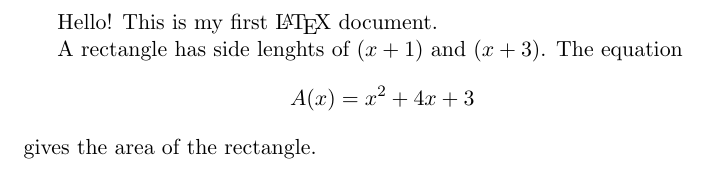
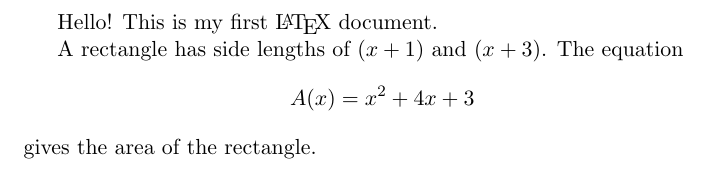
Before and after one commit to DRiPPi-1/LaTex, a LaTeX document (tut1_1.tex): part of the page, cut so that both start at the same text. Compiled offline with pdfLaTeX.

Commit message:
Modified spelling

```diff
--- a/tut1_1.tex
+++ b/tut1_1.tex
@@ -3,6 +3,6 @@
 \begin{document}
 Hello! This is my first \LaTeX\ document.
 
-A rectangle has side lenghts of $(x+1)$ and $(x+3)$.
+A rectangle has side lengths of $(x+1)$ and $(x+3)$.
 The equation $${A(x)=x^2+4x+3}$$ gives the area of the rectangle.
 \end{document}
```
Also changed, not shown: tut1_1.pdf, 3 other files.
